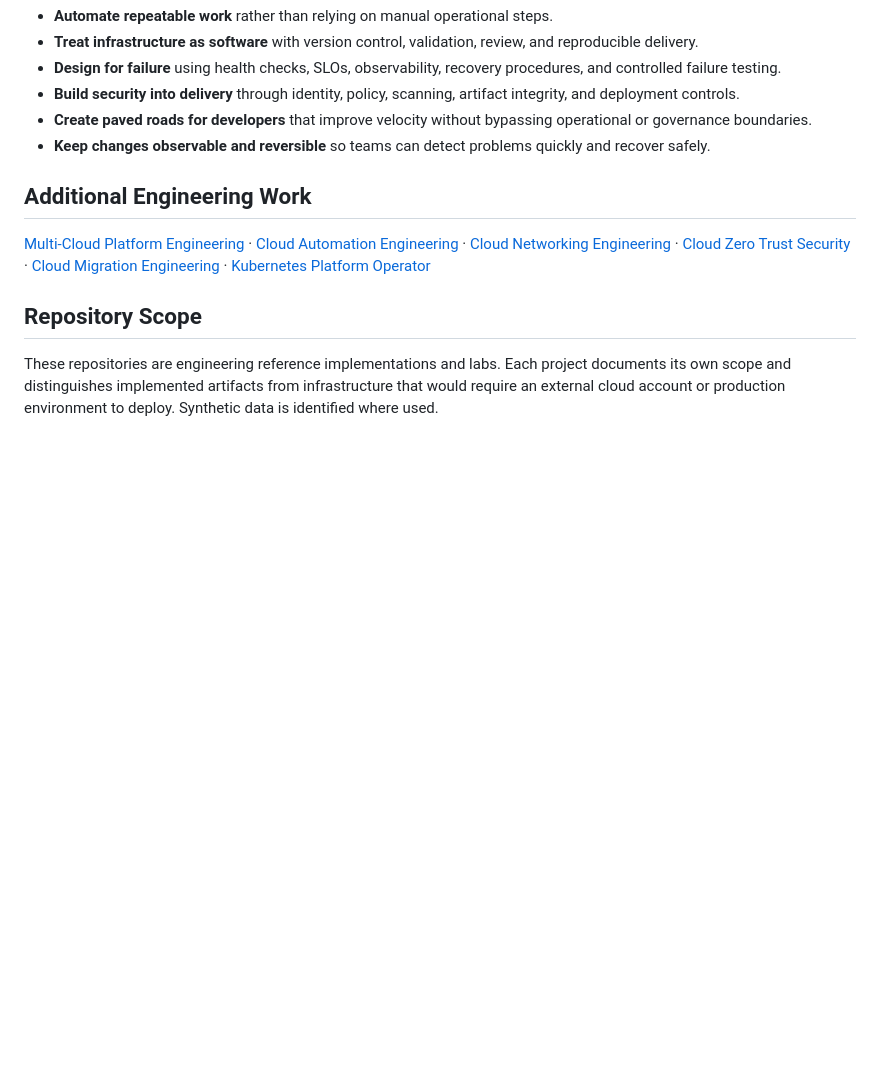
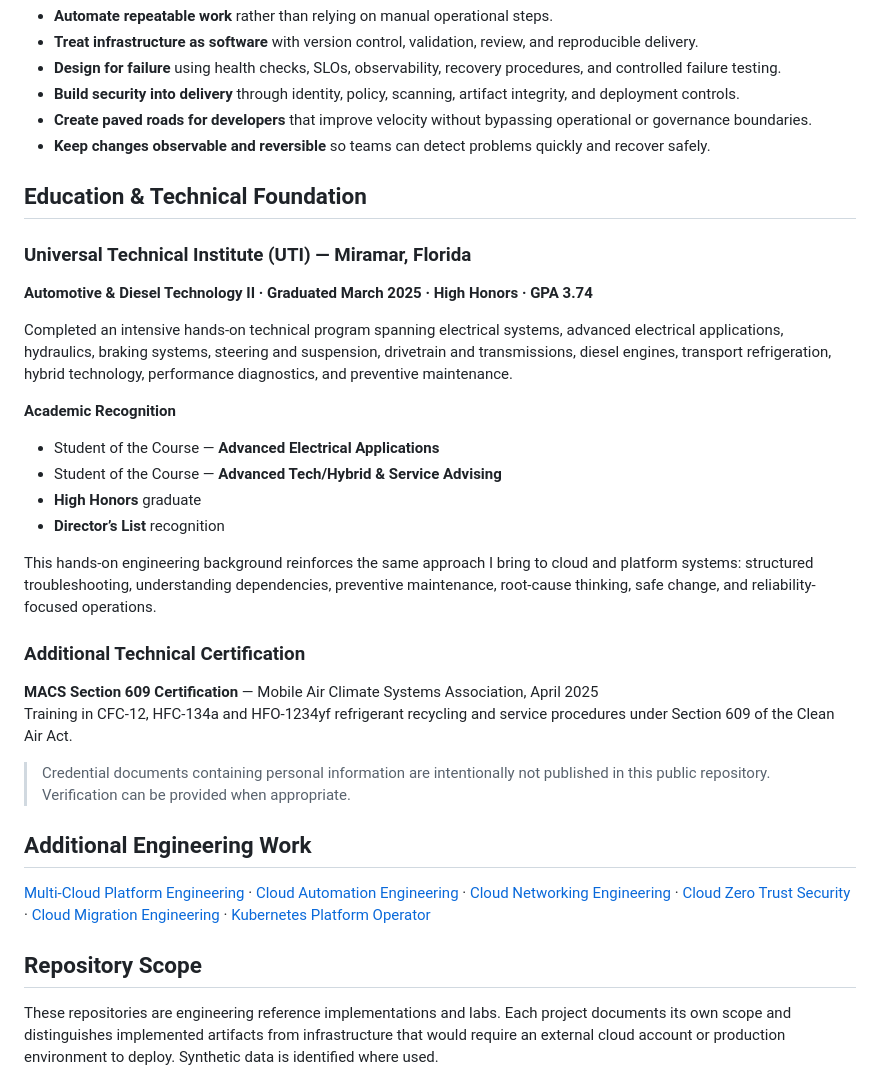
Before and after one commit to obinna-obika-devops/obinna-obika-devops, a Markdown page: README.md, the part around the change. Rendered like a GitHub page; blank space fills up the shorter version.

Commit message:
Add education and technical foundation

```diff
--- a/README.md
+++ b/README.md
@@ -91,6 +91,27 @@ The operating model is consistent across the projects: **version changes, valida
 - **Create paved roads for developers** that improve velocity without bypassing operational or governance boundaries.
 - **Keep changes observable and reversible** so teams can detect problems quickly and recover safely.
 
+## Education & Technical Foundation
+
+### Universal Technical Institute (UTI) — Miramar, Florida
+**Automotive & Diesel Technology II · Graduated March 2025 · High Honors · GPA 3.74**
+
+Completed an intensive hands-on technical program spanning electrical systems, advanced electrical applications, hydraulics, braking systems, steering and suspension, drivetrain and transmissions, diesel engines, transport refrigeration, hybrid technology, performance diagnostics, and preventive maintenance.
+
+**Academic Recognition**
+- Student of the Course — **Advanced Electrical Applications**
+- Student of the Course — **Advanced Tech/Hybrid & Service Advising**
+- **High Honors** graduate
+- **Director’s List** recognition
+
+This hands-on engineering background reinforces the same approach I bring to cloud and platform systems: structured troubleshooting, understanding dependencies, preventive maintenance, root-cause thinking, safe change, and reliability-focused operations.
+
+### Additional Technical Certification
+**MACS Section 609 Certification** — Mobile Air Climate Systems Association, April 2025
+Training in CFC-12, HFC-134a and HFO-1234yf refrigerant recycling and service procedures under Section 609 of the Clean Air Act.
+
+> Credential documents containing personal information are intentionally not published in this public repository. Verification can be provided when appropriate.
+
 ## Additional Engineering Work
 
 [Multi-Cloud Platform Engineering](https://github.com/obinna-obika-devops/multi-cloud-platform-engineering) · [Cloud Automation Engineering](https://github.com/obinna-obika-devops/cloud-automation-engineering) · [Cloud Networking Engineering](https://github.com/obinna-obika-devops/cloud-networking-engineering) · [Cloud Zero Trust Security](https://github.com/obinna-obika-devops/cloud-zero-trust-security) · [Cloud Migration Engineering](https://github.com/obinna-obika-devops/cloud-migration-engineering) · [Kubernetes Platform Operator](https://github.com/obinna-obika-devops/kubernetes-platform-operator)
```
